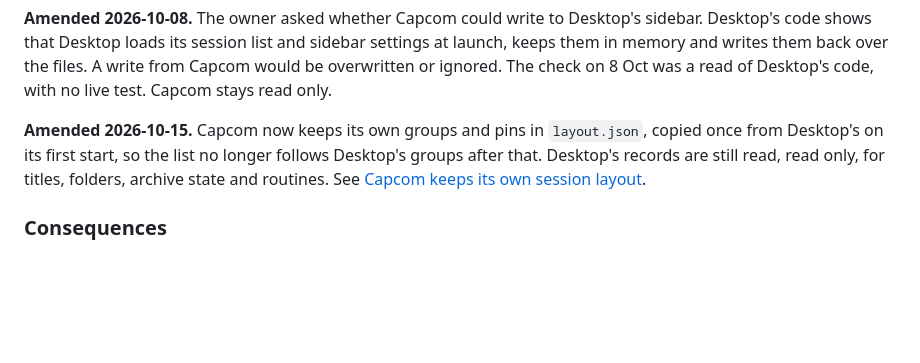
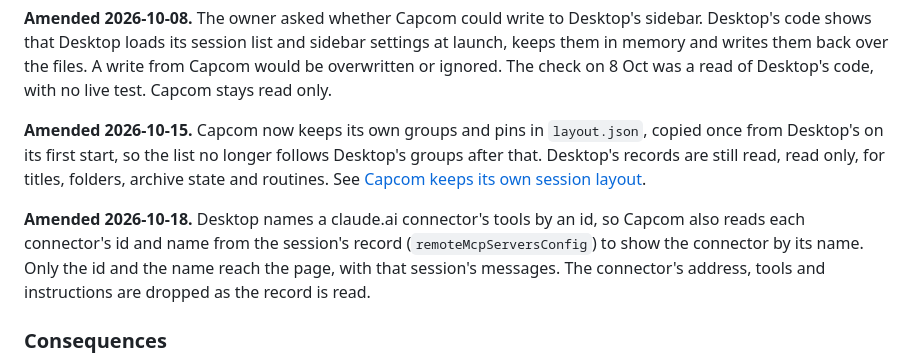
Before and after one commit to kulesy/capcom, a Markdown page: docs/adr/20261006-read-only-session-list.md, the part around one of its changes. Rendered like a GitHub page; blank space fills up the shorter version.

```diff
--- a/docs/adr/20261006-read-only-session-list.md
+++ b/docs/adr/20261006-read-only-session-list.md
@@ -34,6 +34,8 @@ Chosen option: "Read the transcripts and Desktop's records, groups and pins", be
 
 **Amended 2026-10-15.** Capcom now keeps its own groups and pins in `layout.json`, copied once from Desktop's on its first start, so the list no longer follows Desktop's groups after that. Desktop's records are still read, read only, for titles, folders, archive state and routines. See [Capcom keeps its own session layout](20261015-own-session-layout-seeded-from-desktop.md).
 
+**Amended 2026-10-18.** Desktop names a claude.ai connector's tools by an id, so Capcom also reads each connector's id and name from the session's record (`remoteMcpServersConfig`) to show the connector by its name. Only the id and the name reach the page, with that session's messages. The connector's address, tools and instructions are dropped as the record is read.
+
 ### Consequences
 
 - ✅ The list shows Desktop's groups and pins, plus sessions that Desktop has no record of.
```
Also changed, not shown: other parts of docs/adr/20261006-read-only-session-list.md (+1 -1 lines).
